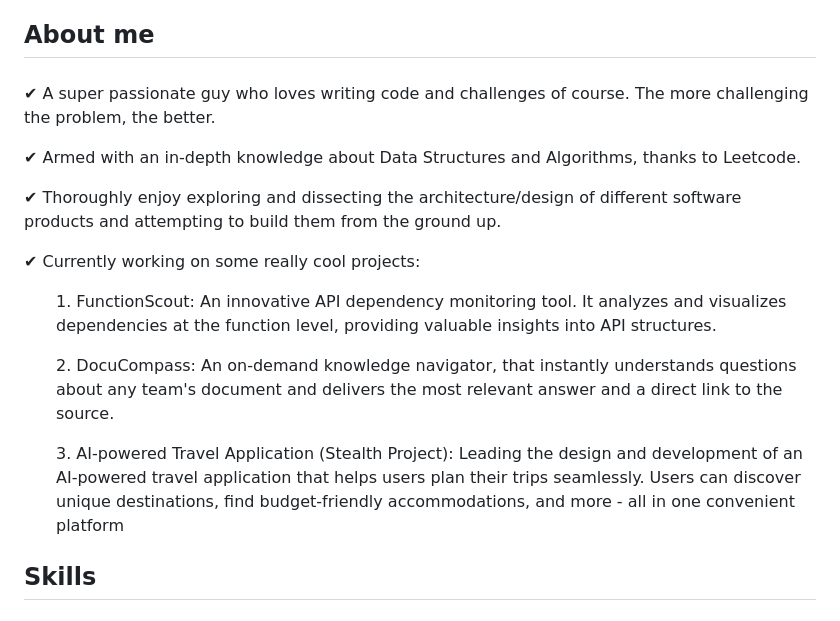
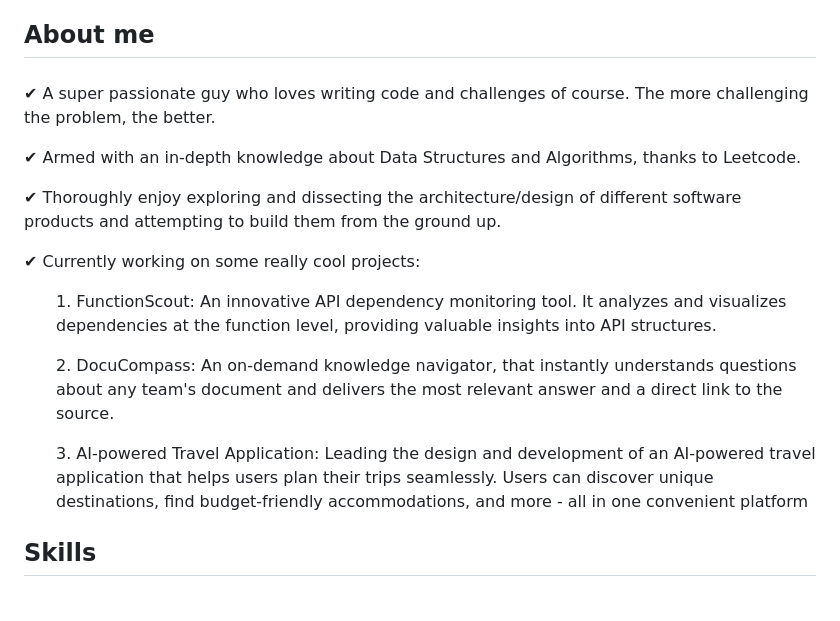
Before and after one commit to subramanya1702/subramanya1702, a Markdown page: README.md, the part around the change. Drawn GitHub-style.

```diff
--- a/README.md
+++ b/README.md
@@ -10,7 +10,7 @@
 
 ###
 
-<div align="left"><p>✔︎ A super passionate guy who loves writing code and challenges of course. The more challenging the problem, the better.</p> <p>✔︎ Armed with an in-depth knowledge about Data Structures and Algorithms, thanks to Leetcode.</p> <p>✔︎ Thoroughly enjoy exploring and dissecting the architecture/design of different software products and attempting to build them from the ground up.</p> <p>✔︎ Currently working on some really cool projects:<ul>1. FunctionScout: An innovative API dependency monitoring tool. It analyzes and visualizes dependencies at the function level, providing valuable insights into API structures.</ul> <ul>2. DocuCompass: An on-demand knowledge navigator, that instantly understands questions about any team's document and delivers the most relevant answer and a direct link to the source.</ul> <ul>3. AI-powered Travel Application (Stealth Project): Leading the design and development of an AI-powered travel application that helps users plan their trips seamlessly. Users can discover unique destinations, find budget-friendly accommodations, and more - all in one convenient platform</ul> </p></div>
+<div align="left"><p>✔︎ A super passionate guy who loves writing code and challenges of course. The more challenging the problem, the better.</p> <p>✔︎ Armed with an in-depth knowledge about Data Structures and Algorithms, thanks to Leetcode.</p> <p>✔︎ Thoroughly enjoy exploring and dissecting the architecture/design of different software products and attempting to build them from the ground up.</p> <p>✔︎ Currently working on some really cool projects:<ul>1. FunctionScout: An innovative API dependency monitoring tool. It analyzes and visualizes dependencies at the function level, providing valuable insights into API structures.</ul> <ul>2. DocuCompass: An on-demand knowledge navigator, that instantly understands questions about any team's document and delivers the most relevant answer and a direct link to the source.</ul> <ul>3. AI-powered Travel Application: Leading the design and development of an AI-powered travel application that helps users plan their trips seamlessly. Users can discover unique destinations, find budget-friendly accommodations, and more - all in one convenient platform</ul> </p></div>
 
 ###
 
```
